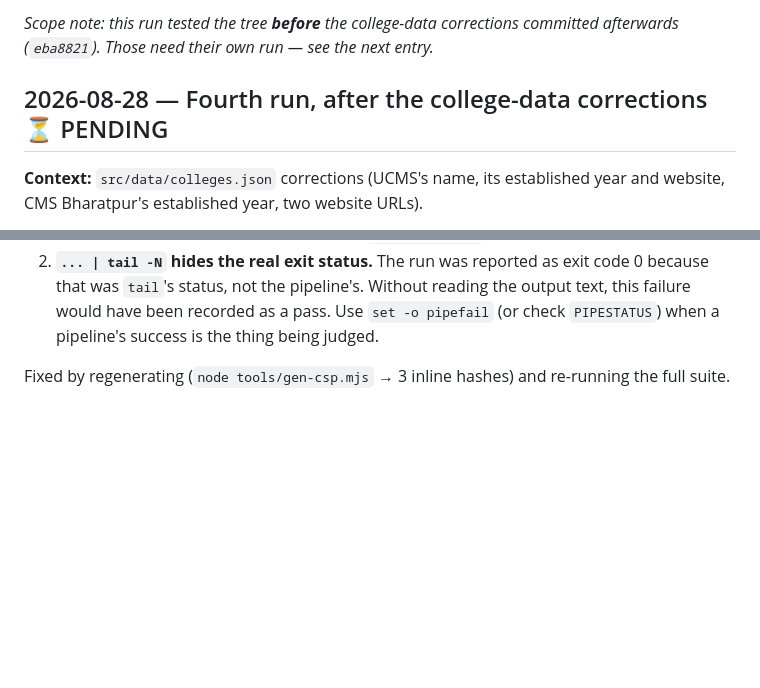
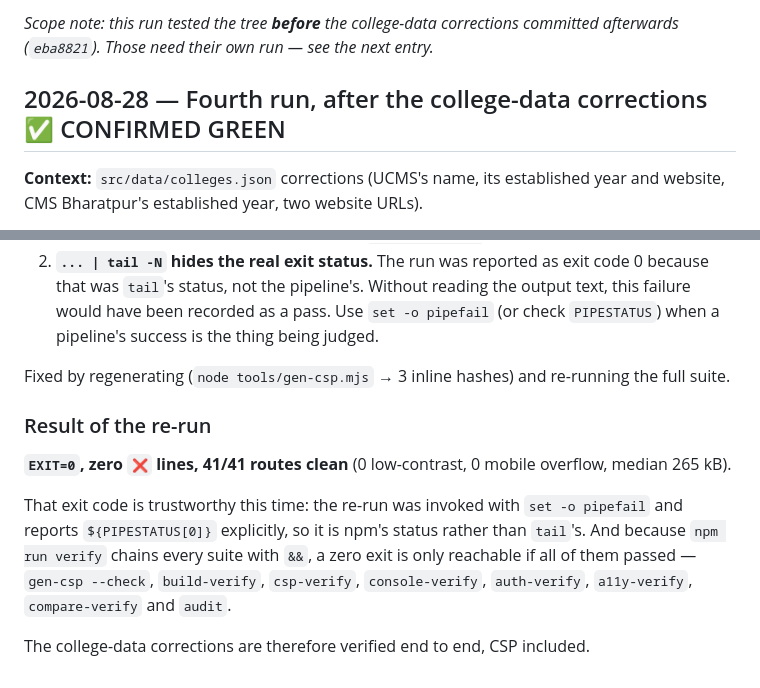
Before and after one commit to nepalmedtech-vinay/nepalmbbs-website, a Markdown page: QA_REPORT.md, 2 parts joined by grey strips. Drawn GitHub-style; blank space fills up the shorter version.

Commit message:
Confirm the college-data corrections verify green, CSP included
EXIT=0 with zero failures across all suites, 41/41 routes clean in audit.

The exit code is trustworthy this time: the run was invoked with
set -o pipefail and reports PIPESTATUS[0] explicitly, so it is npm's
status rather than tail's — the masking that made the previous attempt
look like a pass when it had actually failed at the CSP check. Since
npm run verify chains every suite with &&, a zero exit is only reachable
if all of them passed.

Co-Authored-By: Claude Opus 5 <noreply@anthropic.com>
Claude-Session: https://claude.ai/code/session_01P4uQcJ2cD24Ex1UKQnUkXF

```diff
--- a/QA_REPORT.md
+++ b/QA_REPORT.md
@@ -103,7 +103,7 @@ _Scope note: this run tested the tree **before** the college-data
 corrections committed afterwards (`eba8821`). Those need their own run —
 see the next entry._
 
-## 2026-08-28 — Fourth run, after the college-data corrections ⏳ PENDING
+## 2026-08-28 — Fourth run, after the college-data corrections ✅ CONFIRMED GREEN
 
 **Context:** `src/data/colleges.json` corrections (UCMS's name, its
 established year and website, CMS Bharatpur's established year, two
@@ -153,3 +153,19 @@ Two process lessons worth keeping:
 
 Fixed by regenerating (`node tools/gen-csp.mjs` → 3 inline hashes) and
 re-running the full suite.
+
+### Result of the re-run
+
+**`EXIT=0`, zero `❌` lines, 41/41 routes clean** (0 low-contrast, 0
+mobile overflow, median 265 kB).
+
+That exit code is trustworthy this time: the re-run was invoked with
+`set -o pipefail` and reports `${PIPESTATUS[0]}` explicitly, so it is
+npm's status rather than `tail`'s. And because `npm run verify` chains
+every suite with `&&`, a zero exit is only reachable if all of them
+passed — `gen-csp --check`, `build-verify`, `csp-verify`,
+`console-verify`, `auth-verify`, `a11y-verify`, `compare-verify` and
+`audit`.
+
+The college-data corrections are therefore verified end to end, CSP
+included.
```
